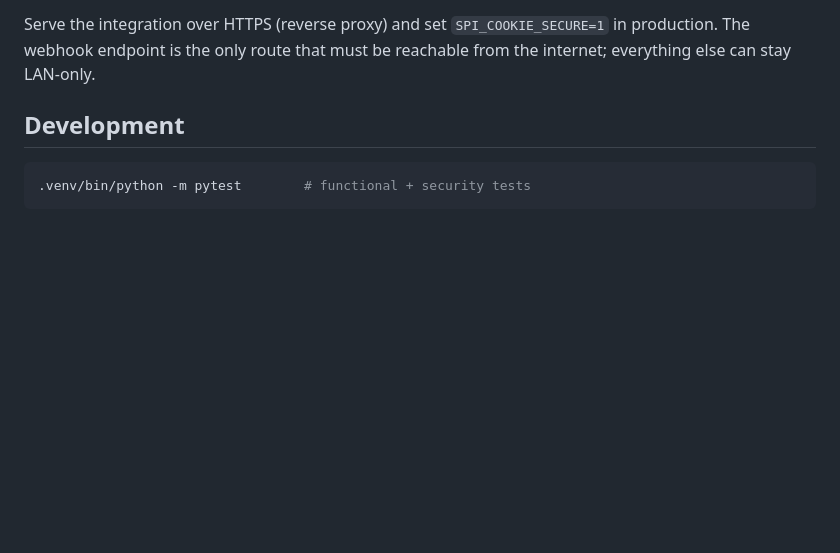
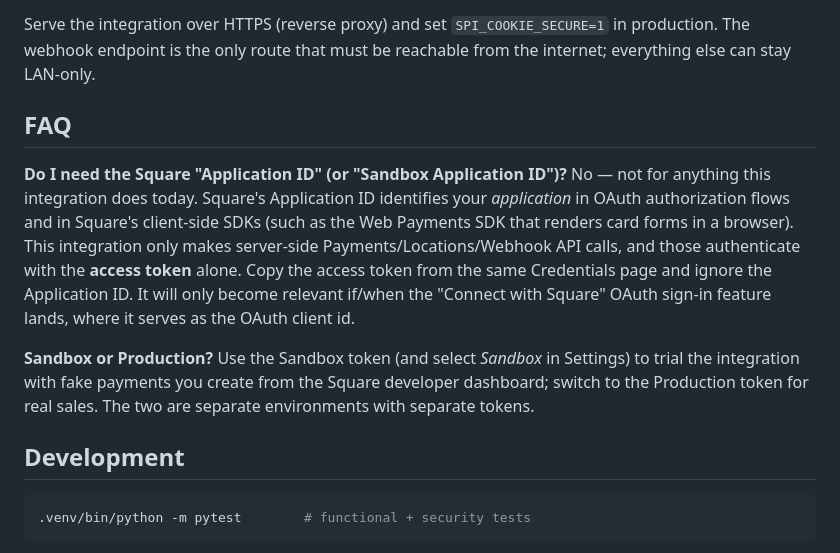
Before and after one commit to JimBoHa/Square-UniFi-Protect-Integration, a Markdown page: README.md, the part around the change. Rendered like a GitHub page; blank space fills up the shorter version.

Commit message:
README FAQ: Square Application ID is not needed for this integration
Square's Application ID identifies the application in OAuth flows and
client-side SDK calls; server-side API calls authenticate with the
access token alone. Documented so operators can ignore that field on
the Credentials page (until the OAuth feature makes it the client id).

Co-Authored-By: Claude Fable 5 <noreply@anthropic.com>

````diff
--- a/README.md
+++ b/README.md
@@ -151,6 +151,23 @@ Serve the integration over HTTPS (reverse proxy) and set `SPI_COOKIE_SECURE=1`
 in production. The webhook endpoint is the only route that must be reachable
 from the internet; everything else can stay LAN-only.
 
+## FAQ
+
+**Do I need the Square "Application ID" (or "Sandbox Application ID")?**
+No — not for anything this integration does today. Square's Application ID
+identifies your *application* in OAuth authorization flows and in Square's
+client-side SDKs (such as the Web Payments SDK that renders card forms in a
+browser). This integration only makes server-side Payments/Locations/Webhook
+API calls, and those authenticate with the **access token** alone. Copy the
+access token from the same Credentials page and ignore the Application ID.
+It will only become relevant if/when the "Connect with Square" OAuth sign-in
+feature lands, where it serves as the OAuth client id.
+
+**Sandbox or Production?** Use the Sandbox token (and select *Sandbox* in
+Settings) to trial the integration with fake payments you create from the
+Square developer dashboard; switch to the Production token for real sales.
+The two are separate environments with separate tokens.
+
 ## Development
 
 ```bash
````
